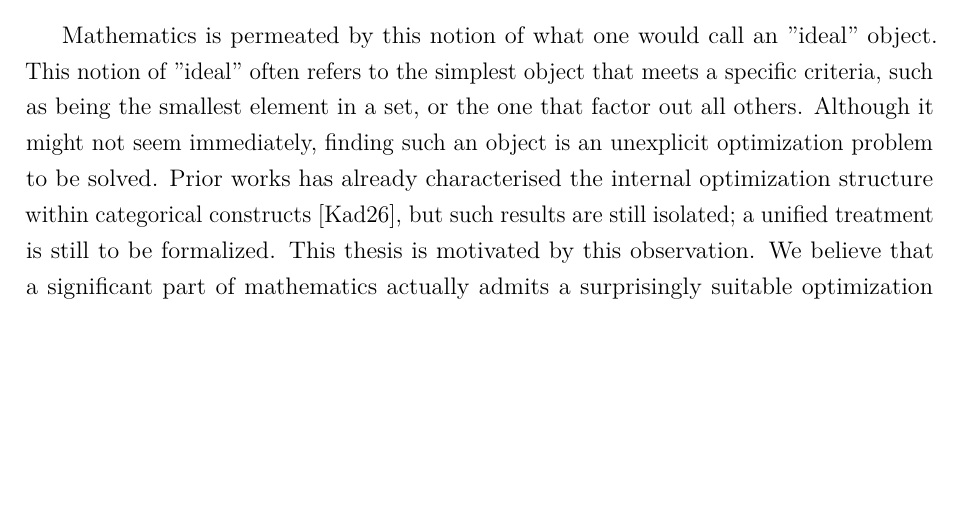
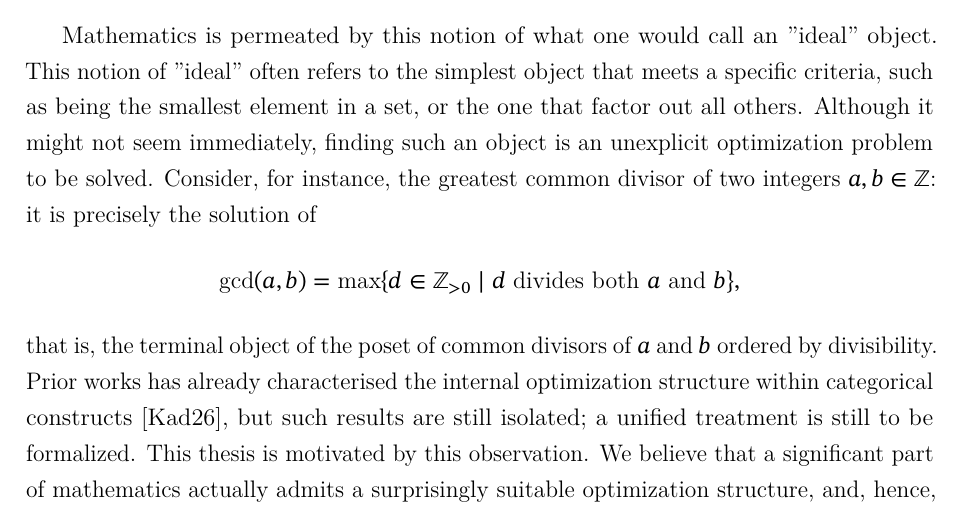
Before and after one commit to brunoCCOS/glp, a LaTeX thesis (paper/main.tex, which reads sections/introduction.tex): part of page 7 of 66, cut so that both start at the same text, the shorter picture padded with empty space. The pictures show the PDF file main.pdf that the author committed with the source.

Commit message:
Update example

```diff
--- a/sections/introduction.tex
+++ b/sections/introduction.tex
@@ -8,6 +8,12 @@ or the one that factor out all others.
 Although it might not seem immediately,
 finding such an object is
 an unexplicit optimization problem to be solved.
+Consider, for instance, the greatest common divisor of two integers $a, b \in \mathbb{Z}$: it is precisely
+the solution of
+\[
+	\gcd(a,b) = \max\{d \in \mathbb{Z}_{>0} \mid d \text{ divides both } a \text{ and } b\},
+\]
+that is, the terminal object of the poset of common divisors of $a$ and $b$ ordered by divisibility.
 Prior works has already characterised the internal
 optimization structure within categorical constructs \cite{Khadh2026bridging},
 but such results are still isolated; a unified treatment is still to be formalized. This thesis is motivated by this observation. We believe that
```
Also changed, not shown: main.pdf.
